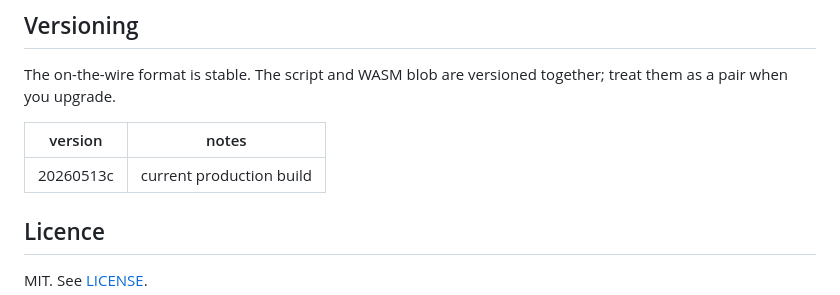
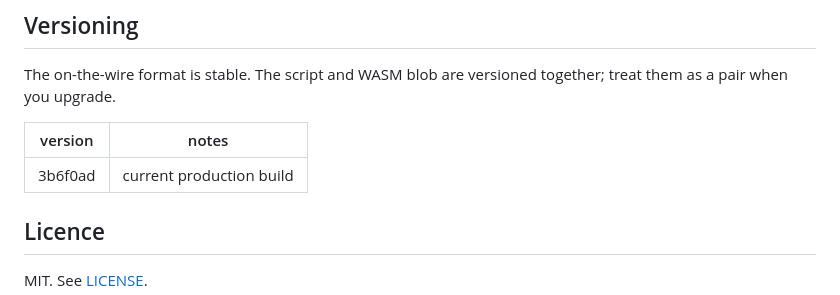
Before and after one commit to SpookSystems/qscs-crypto, a Markdown page: README.md, the part around the change. Rendered like a GitHub page.

Commit message:
Update README version to 3b6f0ad

```diff
--- a/README.md
+++ b/README.md
@@ -173,7 +173,7 @@ together; treat them as a pair when you upgrade.
 
 | version  | notes                                                |
 |----------|------------------------------------------------------|
-| 20260513c | current production build                            |
+| 3b6f0ad | current production build                            |
 
 ## Licence
 
```
